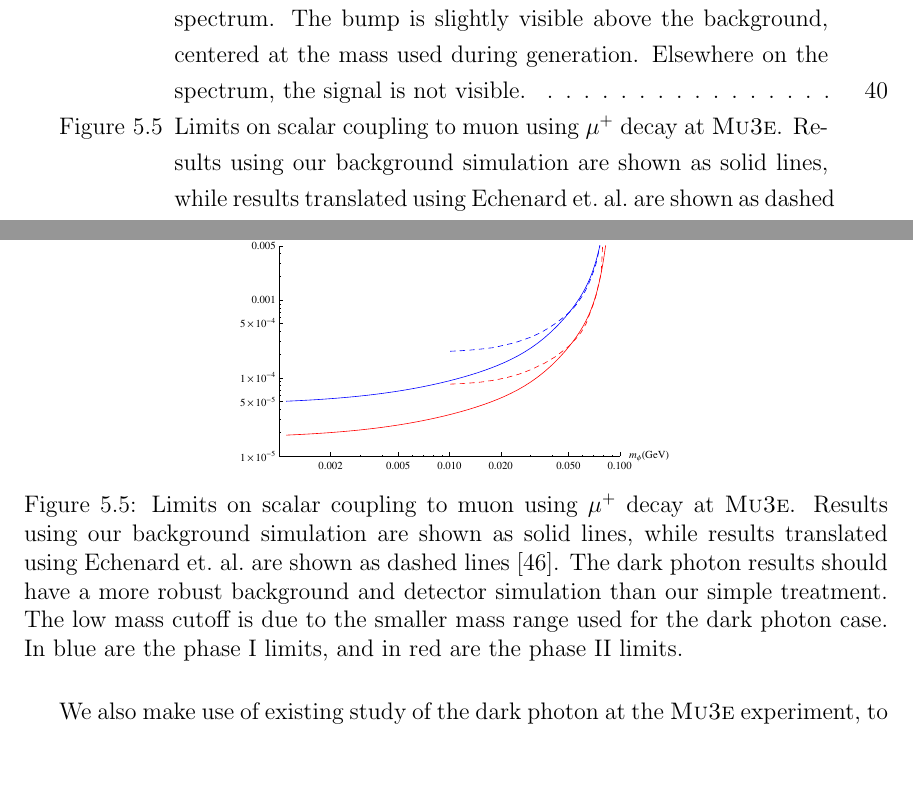
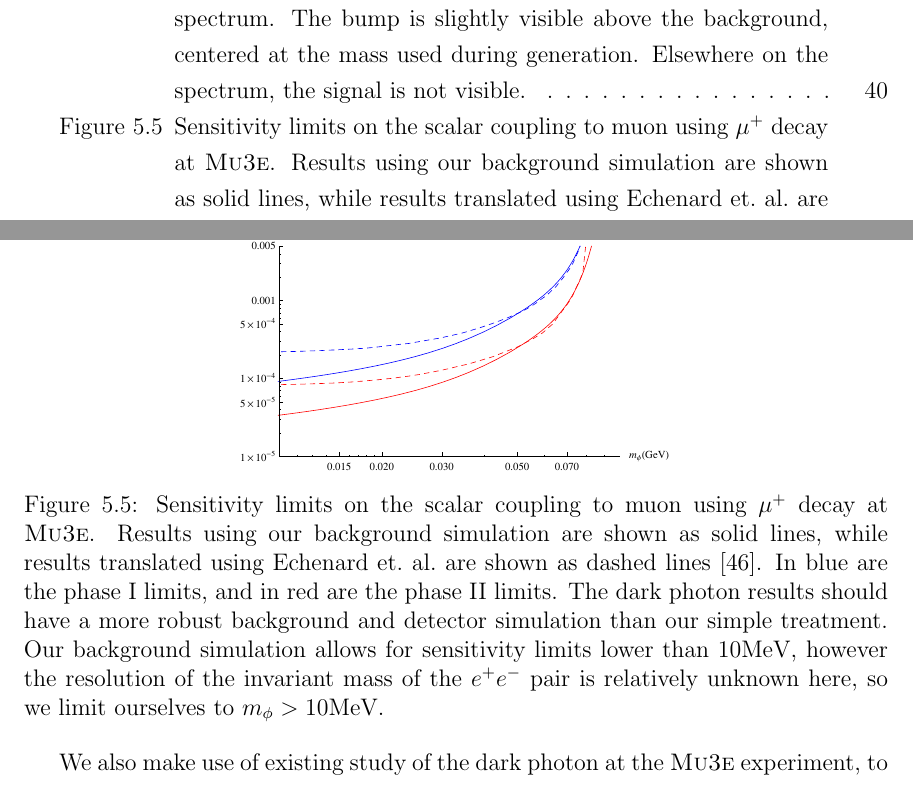
Before and after one commit to drglove/masters-thesis, a LaTeX thesis (thesis.tex, which reads chapters/5/sec_muon.tex): two parts of pages 10 and 55 of 78, joined at a grey line, cut so that both start at the same text. Compiled offline with pdfLaTeX.

Commit message:
Move lowerbound on m_phi up to 10MeV

```diff
--- a/chapters/5/sec_muon.tex
+++ b/chapters/5/sec_muon.tex
@@ -143,7 +143,7 @@ The resulting sensitivity limits are shown in Fig.\ \ref{fig:mu3e_limits}.
 \begin{figure}[h]
     \centering
     \includegraphics[width=0.5\textwidth]{Figures/limits/mu3e_all}
-    \caption{Limits on scalar coupling to muon using $\mu^+$ decay at \mueee. Results using our background simulation are shown as solid lines, while results translated using Echenard et.\ al.\ are shown as dashed lines \cite{Echenard:2014lma}. The dark photon results should have a more robust background and detector simulation than our simple treatment. The low mass cutoff is due to the smaller mass range used for the dark photon case. In blue are the phase I limits, and in red are the phase II limits.}
+    \caption{Sensitivity limits on the scalar coupling to muon using $\mu^+$ decay at \mueee. Results using our background simulation are shown as solid lines, while results translated using Echenard et.\ al.\ are shown as dashed lines \cite{Echenard:2014lma}. In blue are the phase I limits, and in red are the phase II limits. The dark photon results should have a more robust background and detector simulation than our simple treatment. Our background simulation allows for sensitivity limits lower than $10\textrm{MeV}$, however the resolution of the invariant mass of the $e^+ e^-$ pair is relatively unknown here, so we limit ourselves to $m_\phi > 10\textrm{MeV}$.}
     \label{fig:mu3e_limits}
 \end{figure}
 
```
Also changed, not shown: Figures/limits/mu3e_all.eps.
